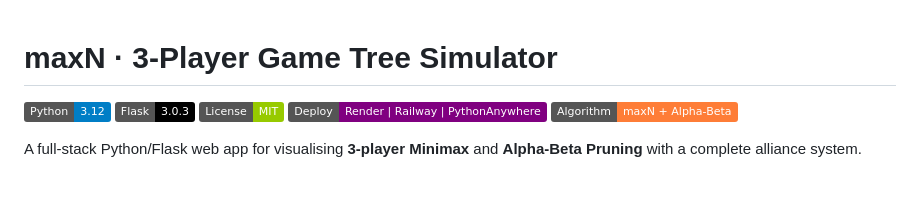
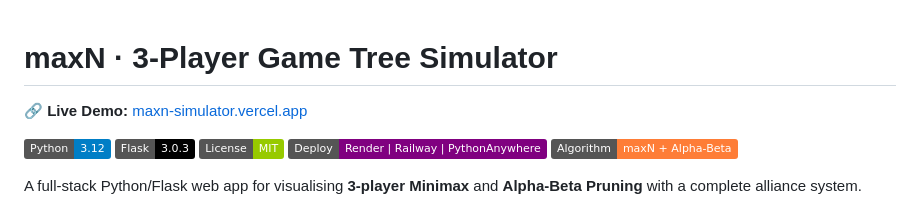
Before and after one commit to OwaisTanoli71/maxn-simulator, a Markdown page: README.md, the part around the change. Drawn GitHub-style; badges without logos; blank space fills up the shorter version.

```diff
--- a/README.md
+++ b/README.md
@@ -1,4 +1,5 @@
 # maxN · 3-Player Game Tree Simulator
+🔗 **Live Demo:** [maxn-simulator.vercel.app](https://maxn-simulator.vercel.app)
 
 ![Python](https://img.shields.io/badge/Python-3.12-blue?logo=python)
 ![Flask](https://img.shields.io/badge/Flask-3.0.3-black?logo=flask)
```
